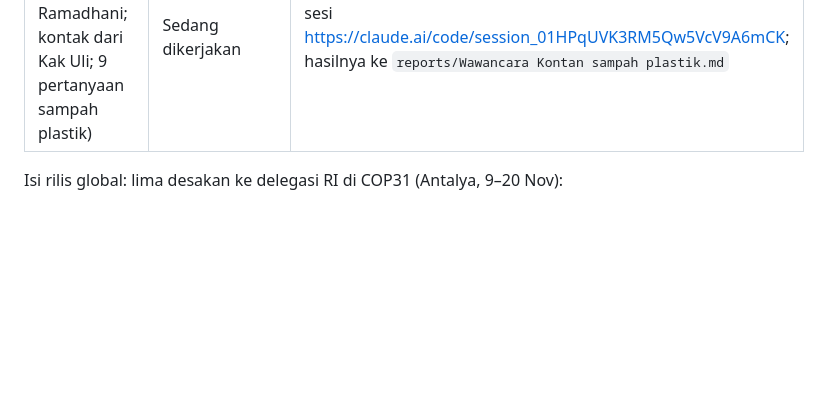
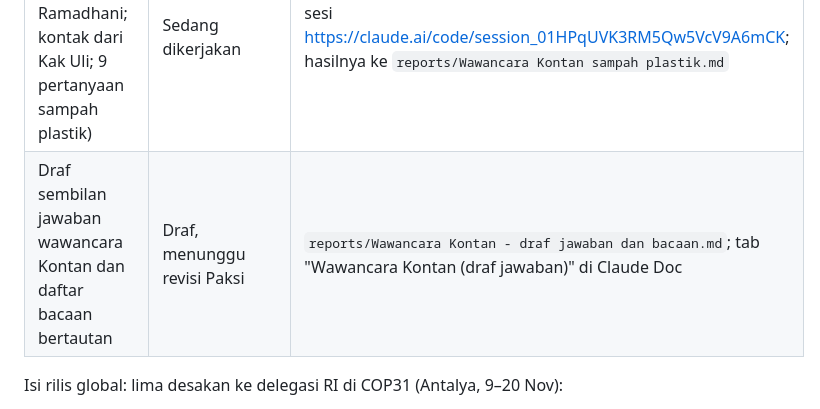
Before and after one commit to sambegana/paksi, a Markdown page: docs/Konteks diskusi isu sampah.md, the part around the change. GitHub-like rendering; blank space fills up the shorter version.

Commit message:
Tambah draf jawaban wawancara Kontan dan daftar bacaan bertautan
Co-Authored-By: Claude Fable 5.2 <noreply@anthropic.com>
Claude-Session: https://claude.ai/code/session_01HPqUVJjpgprNdC4jcVwQQU

```diff
--- a/docs/Konteks diskusi isu sampah.md
+++ b/docs/Konteks diskusi isu sampah.md
@@ -82,6 +82,7 @@
 | **Analisis struktural berlapis** (peristiwa, pola, struktur, model mental, mitos; uji penjelasan tandingan; titik ungkit) | Selesai 10 Nov 2026 | `reports/Analisis struktural krisis sampah.md` |
 | Rekonstruksi teori kebijakan Perpres 109/2025 | Selesai, untuk figur utama brief | `research_notes/.../rekonstruksi_teori_kebijakan_perpres109.md` |
 | Wawancara Tabloid Kontan (Adit Ramadhani; kontak dari Kak Uli; 9 pertanyaan sampah plastik) | Sedang dikerjakan | sesi https://claude.ai/code/session_01HPqUVK3RM5Qw5VcV9A6mCK; hasilnya ke `reports/Wawancara Kontan sampah plastik.md` |
+| Draf sembilan jawaban wawancara Kontan dan daftar bacaan bertautan | Draf, menunggu revisi Paksi | `reports/Wawancara Kontan - draf jawaban dan bacaan.md`; tab "Wawancara Kontan (draf jawaban)" di Claude Doc |
 
 Isi rilis global: lima desakan ke delegasi RI di COP31 (Antalya, 9–20 Nov):
 1. Jangan jadikan paviliun ajang MoU pembakaran.
```
Also changed, not shown: reports/Wawancara Kontan - draf jawaban dan bacaan.md (added, +110 -0 lines).
